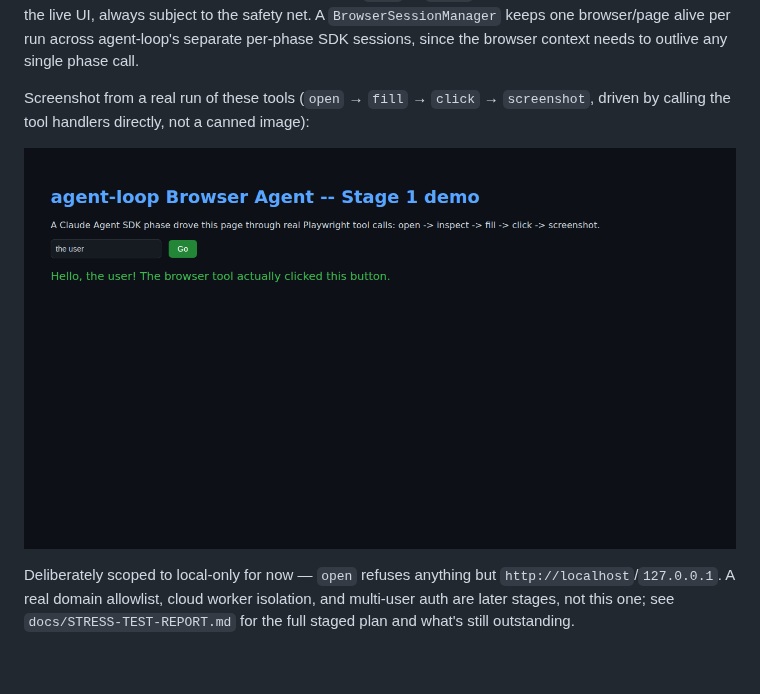
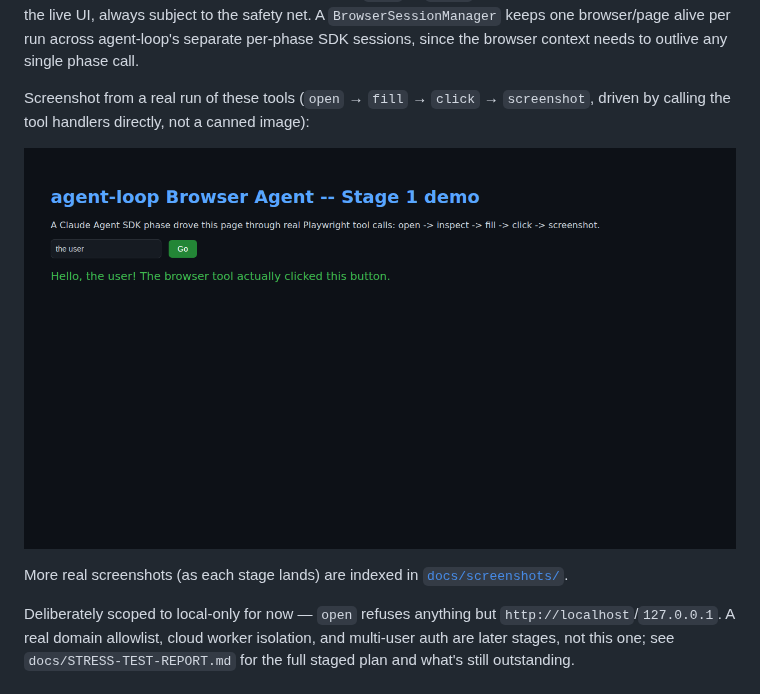
Before and after one commit to noobhacker02/Agentic-dev-alpha, a Markdown page: README.md, the part around the change. Rendered like a GitHub page; blank space fills up the shorter version.

```diff
--- a/README.md
+++ b/README.md
@@ -176,7 +176,9 @@ per-phase SDK sessions, since the browser context needs to outlive any single ph
 Screenshot from a real run of these tools (`open` → `fill` → `click` → `screenshot`, driven by calling the tool
 handlers directly, not a canned image):
 
-![Browser Agent Stage 1 demo](docs/assets/browser-agent-stage1-demo.png)
+![Browser Agent Stage 1 demo](docs/screenshots/browser-agent/01-open-fill-click-screenshot.png)
+
+More real screenshots (as each stage lands) are indexed in [`docs/screenshots/`](docs/screenshots/INDEX.md).
 
 Deliberately scoped to local-only for now — `open` refuses anything but `http://localhost`/`127.0.0.1`. A real
 domain allowlist, cloud worker isolation, and multi-user auth are later stages, not this one; see
```
Also changed, not shown: docs/screenshots/INDEX.md (added, +22 -0 lines), docs/screenshots/browser-agent/01-open-fill-click-screenshot.png (renamed from docs/assets/browser-agent-stage1-demo.png), 1 other file.
